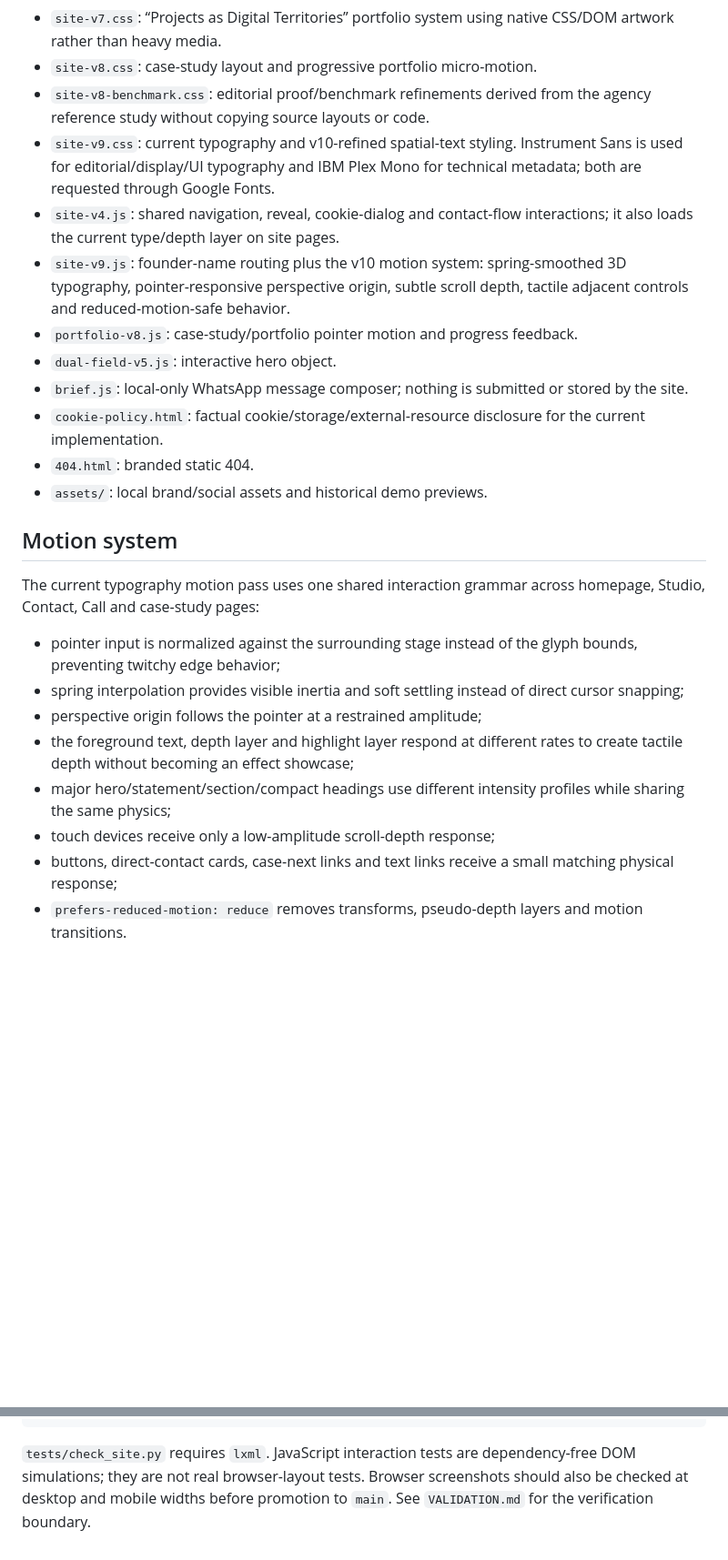
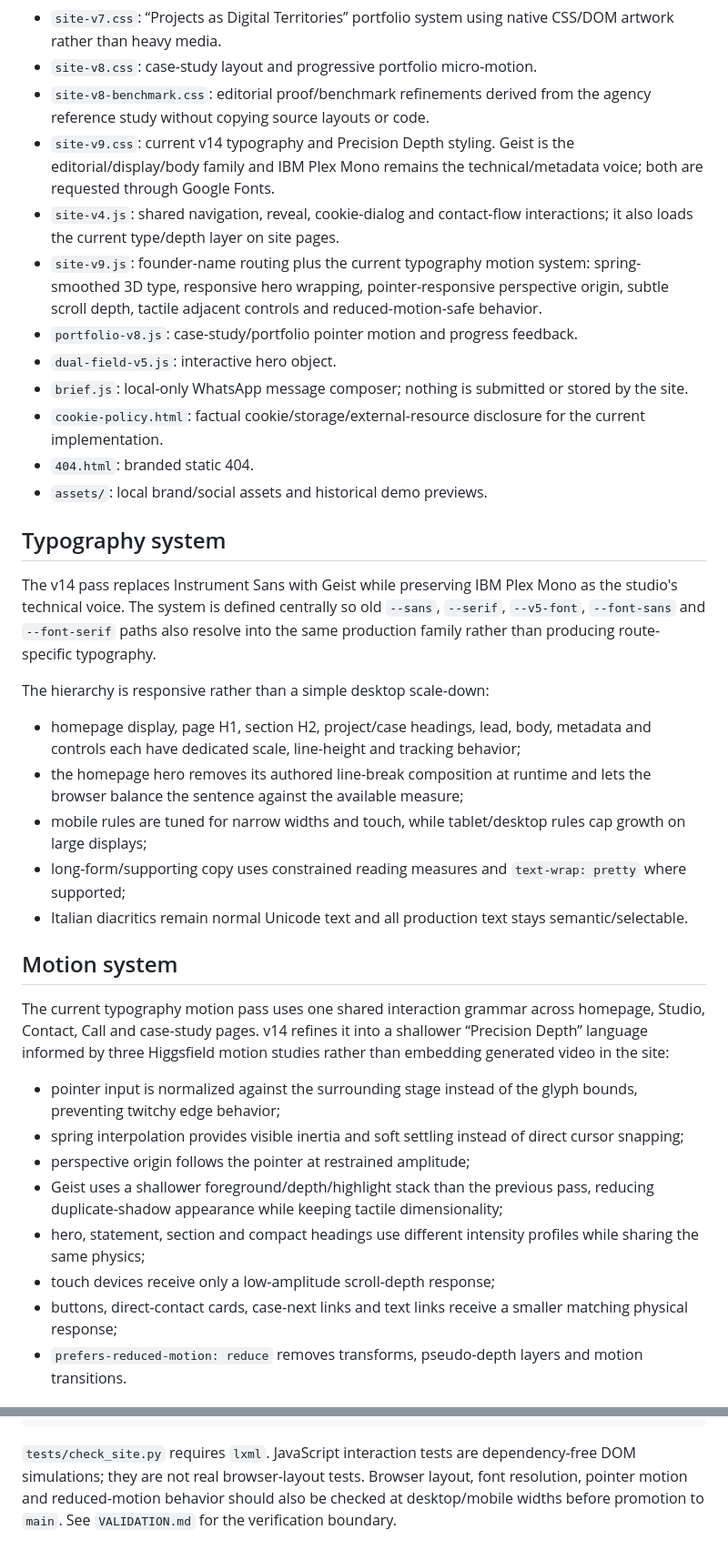
Before and after one commit to manueldipa4561-png/puntodue-studio, a Markdown page: README.md, 2 parts joined by grey strips. Shown at 91% size. GitHub-like rendering; blank space fills up the shorter version.

Commit message:
Document v14 typography and precision-depth system

````diff
--- a/README.md
+++ b/README.md
@@ -21,9 +21,9 @@ Netlify deploys `main` and serves the repository root as configured in `netlify.
 - `site-v7.css`: “Projects as Digital Territories” portfolio system using native CSS/DOM artwork rather than heavy media.
 - `site-v8.css`: case-study layout and progressive portfolio micro-motion.
 - `site-v8-benchmark.css`: editorial proof/benchmark refinements derived from the agency reference study without copying source layouts or code.
-- `site-v9.css`: current typography and v10-refined spatial-text styling. Instrument Sans is used for editorial/display/UI typography and IBM Plex Mono for technical metadata; both are requested through Google Fonts.
+- `site-v9.css`: current v14 typography and Precision Depth styling. Geist is the editorial/display/body family and IBM Plex Mono remains the technical/metadata voice; both are requested through Google Fonts.
 - `site-v4.js`: shared navigation, reveal, cookie-dialog and contact-flow interactions; it also loads the current type/depth layer on site pages.
-- `site-v9.js`: founder-name routing plus the v10 motion system: spring-smoothed 3D typography, pointer-responsive perspective origin, subtle scroll depth, tactile adjacent controls and reduced-motion-safe behavior.
+- `site-v9.js`: founder-name routing plus the current typography motion system: spring-smoothed 3D type, responsive hero wrapping, pointer-responsive perspective origin, subtle scroll depth, tactile adjacent controls and reduced-motion-safe behavior.
 - `portfolio-v8.js`: case-study/portfolio pointer motion and progress feedback.
 - `dual-field-v5.js`: interactive hero object.
 - `brief.js`: local-only WhatsApp message composer; nothing is submitted or stored by the site.
@@ -31,17 +31,29 @@ Netlify deploys `main` and serves the repository root as configured in `netlify.
 - `404.html`: branded static 404.
 - `assets/`: local brand/social assets and historical demo previews.
 
+## Typography system
+
+The v14 pass replaces Instrument Sans with Geist while preserving IBM Plex Mono as the studio's technical voice. The system is defined centrally so old `--sans`, `--serif`, `--v5-font`, `--font-sans` and `--font-serif` paths also resolve into the same production family rather than producing route-specific typography.
+
+The hierarchy is responsive rather than a simple desktop scale-down:
+
+- homepage display, page H1, section H2, project/case headings, lead, body, metadata and controls each have dedicated scale, line-height and tracking behavior;
+- the homepage hero removes its authored line-break composition at runtime and lets the browser balance the sentence against the available measure;
+- mobile rules are tuned for narrow widths and touch, while tablet/desktop rules cap growth on large displays;
+- long-form/supporting copy uses constrained reading measures and `text-wrap: pretty` where supported;
+- Italian diacritics remain normal Unicode text and all production text stays semantic/selectable.
+
 ## Motion system
 
-The current typography motion pass uses one shared interaction grammar across homepage, Studio, Contact, Call and case-study pages:
+The current typography motion pass uses one shared interaction grammar across homepage, Studio, Contact, Call and case-study pages. v14 refines it into a shallower “Precision Depth” language informed by three Higgsfield motion studies rather than embedding generated video in the site:
 
 - pointer input is normalized against the surrounding stage instead of the glyph bounds, preventing twitchy edge behavior;
 - spring interpolation provides visible inertia and soft settling instead of direct cursor snapping;
-- perspective origin follows the pointer at a restrained amplitude;
-- the foreground text, depth layer and highlight layer respond at different rates to create tactile depth without becoming an effect showcase;
-- major hero/statement/section/compact headings use different intensity profiles while sharing the same physics;
+- perspective origin follows the pointer at restrained amplitude;
+- Geist uses a shallower foreground/depth/highlight stack than the previous pass, reducing duplicate-shadow appearance while keeping tactile dimensionality;
+- hero, statement, section and compact headings use different intensity profiles while sharing the same physics;
 - touch devices receive only a low-amplitude scroll-depth response;
-- buttons, direct-contact cards, case-next links and text links receive a small matching physical response;
+- buttons, direct-contact cards, case-next links and text links receive a smaller matching physical response;
 - `prefers-reduced-motion: reduce` removes transforms, pseudo-depth layers and motion transitions.
 
 ## Founder identity rule
@@ -87,4 +99,4 @@ node tests/experience.cjs
 python tests/check_site.py
 ```
 
-`tests/check_site.py` requires `lxml`. JavaScript interaction tests are dependency-free DOM simulations; they are not real browser-layout tests. Browser screenshots should also be checked at desktop and mobile widths before promotion to `main`. See `VALIDATION.md` for the verification boundary.
+`tests/check_site.py` requires `lxml`. JavaScript interaction tests are dependency-free DOM simulations; they are not real browser-layout tests. Browser layout, font resolution, pointer motion and reduced-motion behavior should also be checked at desktop/mobile widths before promotion to `main`. See `VALIDATION.md` for the verification boundary.
````
Also changed, not shown: other parts of README.md (+2 -2 lines).
